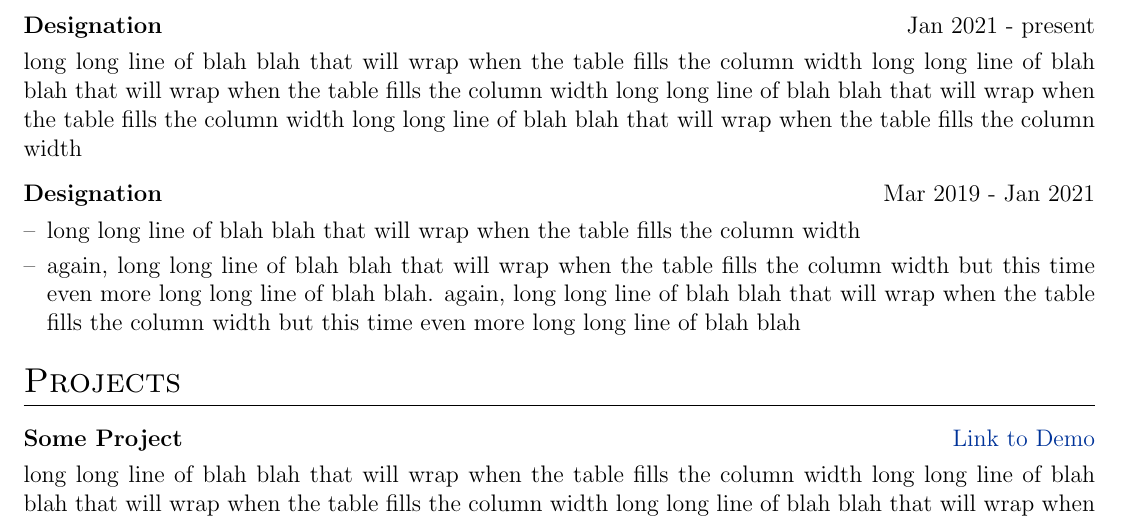
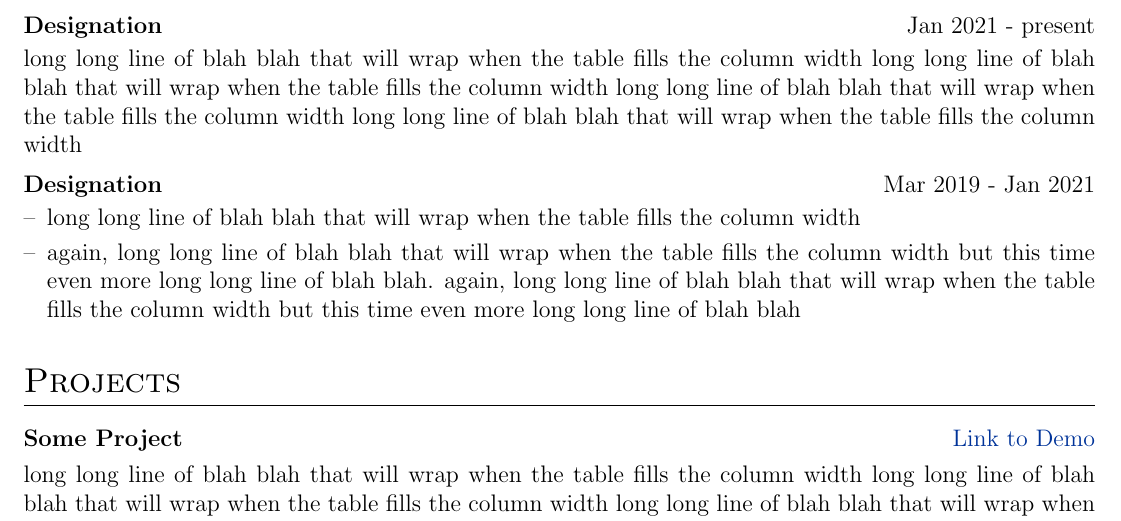
Before and after one commit to jitinnair1/autoCV, a LaTeX CV (cv.tex): part of the page, cut so that both start at the same text. Compiled offline with pdfLaTeX.

Commit message:
job listing environments

```diff
--- a/cv.tex
+++ b/cv.tex
@@ -135,22 +161,15 @@ This CV is automatically generated and deployed using the \href{https://github.c
 %Experience
 \section{Work Experience}
 
-\begin{tabularx}{\linewidth}{ @{}l r@{} }
-\textbf{Designation} & \hfill Jan 2021 - present \\[3.75pt]
-\multicolumn{2}{@{}X@{}}{long long line of blah blah that will wrap when the table fills the column width long long line of blah blah that will wrap when the table fills the column width long long line of blah blah that will wrap when the table fills the column width long long line of blah blah that will wrap when the table fills the column width}  \\
-\end{tabularx}
+\begin{jobshort}{Designation}{Jan 2021 - present}
+long long line of blah blah that will wrap when the table fills the column width long long line of blah blah that will wrap when the table fills the column width long long line of blah blah that will wrap when the table fills the column width long long line of blah blah that will wrap when the table fills the column width
+\end{jobshort}
 
-\begin{tabularx}{\linewidth}{ @{}l r@{} }
-\textbf{Designation} & \hfill Mar 2019 - Jan 2021 \\[3.75pt]
-\multicolumn{2}{@{}X@{}}{
-\begin{minipage}[t]{\linewidth}
-    \begin{itemize}[nosep,after=\strut, leftmargin=1em, itemsep=3pt]
-        \item[--] long long line of blah blah that will wrap when the table fills the column width
-        \item[--] again, long long line of blah blah that will wrap when the table fills the column width but this time even more long long line of blah blah. again, long long line of blah blah that will wrap when the table fills the column width but this time even more long long line of blah blah
-    \end{itemize}
-    \end{minipage}
-}
-\end{tabularx}
+
+\begin{joblong}{Designation}{Mar 2019 - Jan 2021}
+\item long long line of blah blah that will wrap when the table fills the column width
+\item again, long long line of blah blah that will wrap when the table fills the column width but this time even more long long line of blah blah. again, long long line of blah blah that will wrap when the table fills the column width but this time even more long long line of blah blah
+\end{joblong}
 
 %Projects
 \section{Projects}
```
Also changed, not shown: cv.tex (26 more changed lines).
